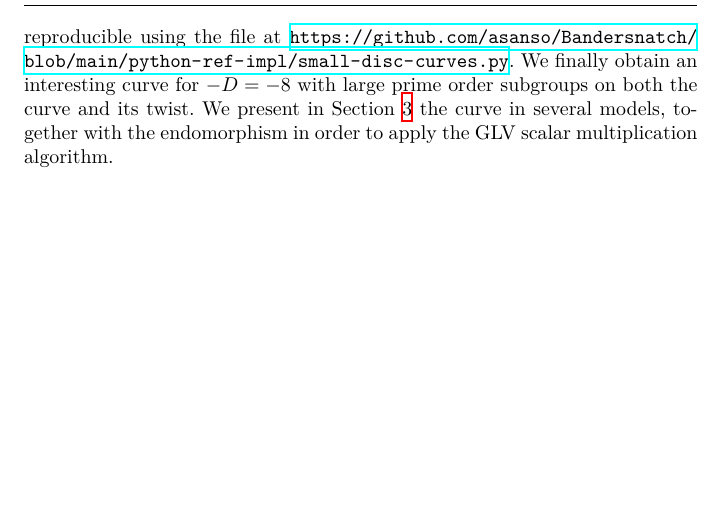
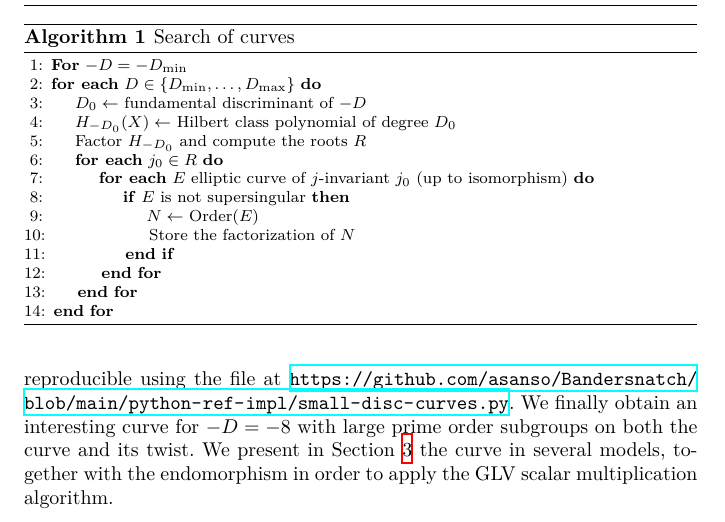
Before and after one commit to asanso/Bandersnatch, a LaTeX paper (paper/bandersnatch.tex): part of page 4 of 13, cut at the place of the change, the shorter picture padded with empty space. Compiled offline with XeLaTeX.

Commit message:
CM method

```diff
--- a/paper/bandersnatch.tex
+++ b/paper/bandersnatch.tex
@@ -21,6 +21,10 @@
 \newcommand{\Z}{\ensuremath{\mathbb Z}}
 \newcommand{\Fp}{\ensuremath{\mathbb F_p}}
 \newcommand{\End}{\ensuremath{\text{End}}}
+
+\algnewcommand\algorithmicforeach{\textbf{for each}}
+\algdef{S}[FOR]{ForEach}[1]{\algorithmicforeach\ #1\ \algorithmicdo}
+
 
 \usepackage{listings}% http://ctan.org/pkg/listings
 \lstset{
@@ -226,6 +230,27 @@ Given a discriminant $-D$, we obtain deterministically the curves of discriminan
 More precisely, we consider the Hilbert class polynomial $H_{-D}(X)$. The roots of $H_{-D}$ are the $j$-invariants of curves defined over a number field whose endomorphism ring is an order of discriminant $D$.
 In practice, for a given discriminant $D$, roughly half of the curves are supersingular and hence not relevant to our cryptographic applications.
 As we look for an efficient endomorphism, we consider small discriminant curves. We provide in Algorithm~\ref{alg:search} the algorithm we used in order to obtain curves for our interest.
+
+\begin{algorithm}
+\caption{Search of curves}
+\label{alg:search}
+\begin{algorithmic}[1]
+    \State \textbf{For} $-D = -D_{\min}$
+    \ForEach {$D \in \{D_{\min}, \hdots, D_{\max}\}$}
+        \State $D_0 \gets$ fundamental discriminant of $-D$
+        \State $H_{-D_0}(X) \gets$ Hilbert class polynomial of degree $D_0$
+        \State Factor $H_{-D_0}$ and compute the roots $R$
+        \ForEach{$j_0\in R$}
+            \ForEach{$E$ elliptic curve of $j$-invariant $j_0$ (up to isomorphism)}
+                \If{$E$ is not supersingular}
+                    \State $N \gets$ Order($E$)
+                    \State Store the factorization of $N$
+                \EndIf
+            \EndFor
+        \EndFor
+    \EndFor
+\end{algorithmic}
+\end{algorithm}
 
 Starting with $-D = -3$, we consider elliptic  $H_{-D}$ and factor it in order to get the curves of discriminant $-D$ (up to isomorphism). From the elliptic curve, we obtain the trace and then the order of the curve defined over $\mathbb F_p$, and finally factor it in order to obtain a cryptographically interesting curve.
 We considered curves up to $D_{\max} = 388$, corresponding to a fundamental discriminant of $-292$.
```
